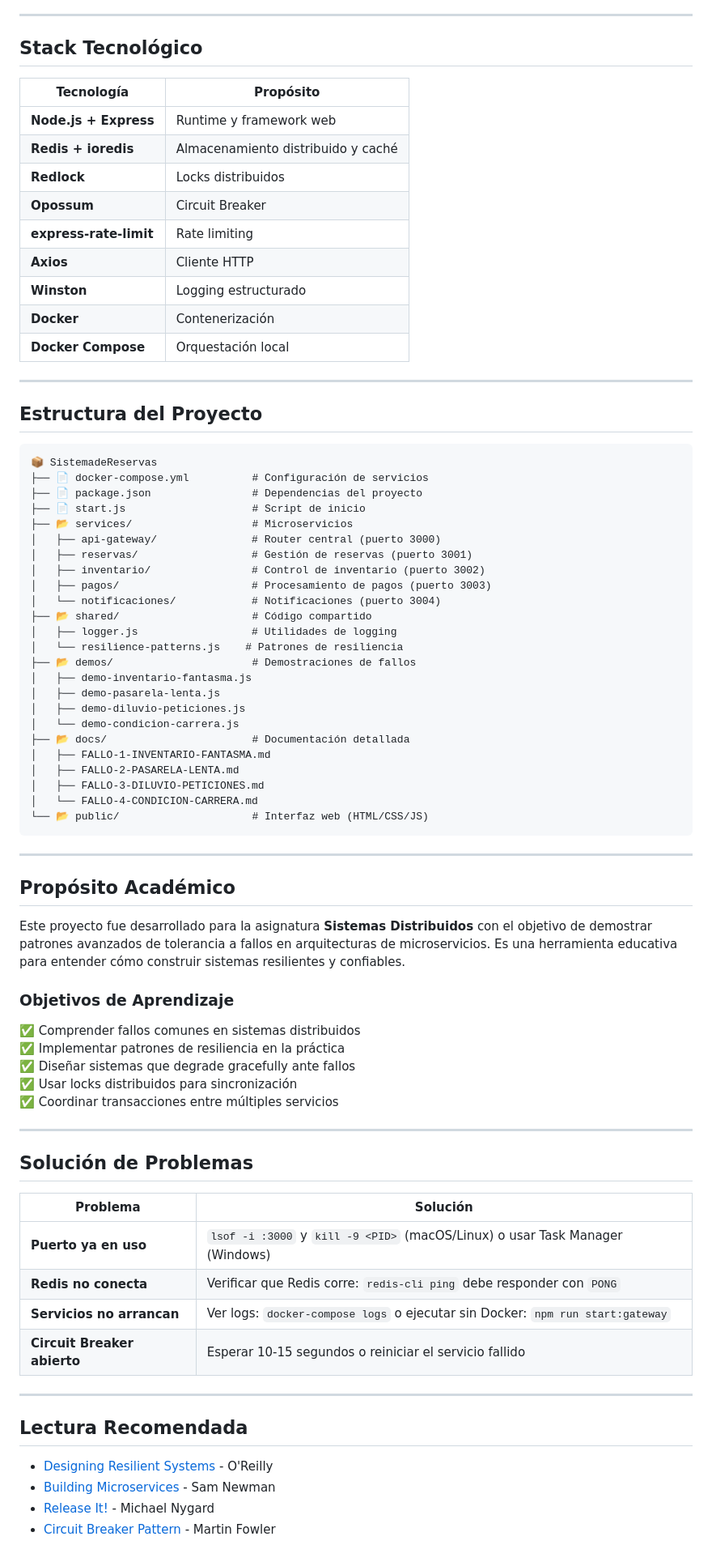
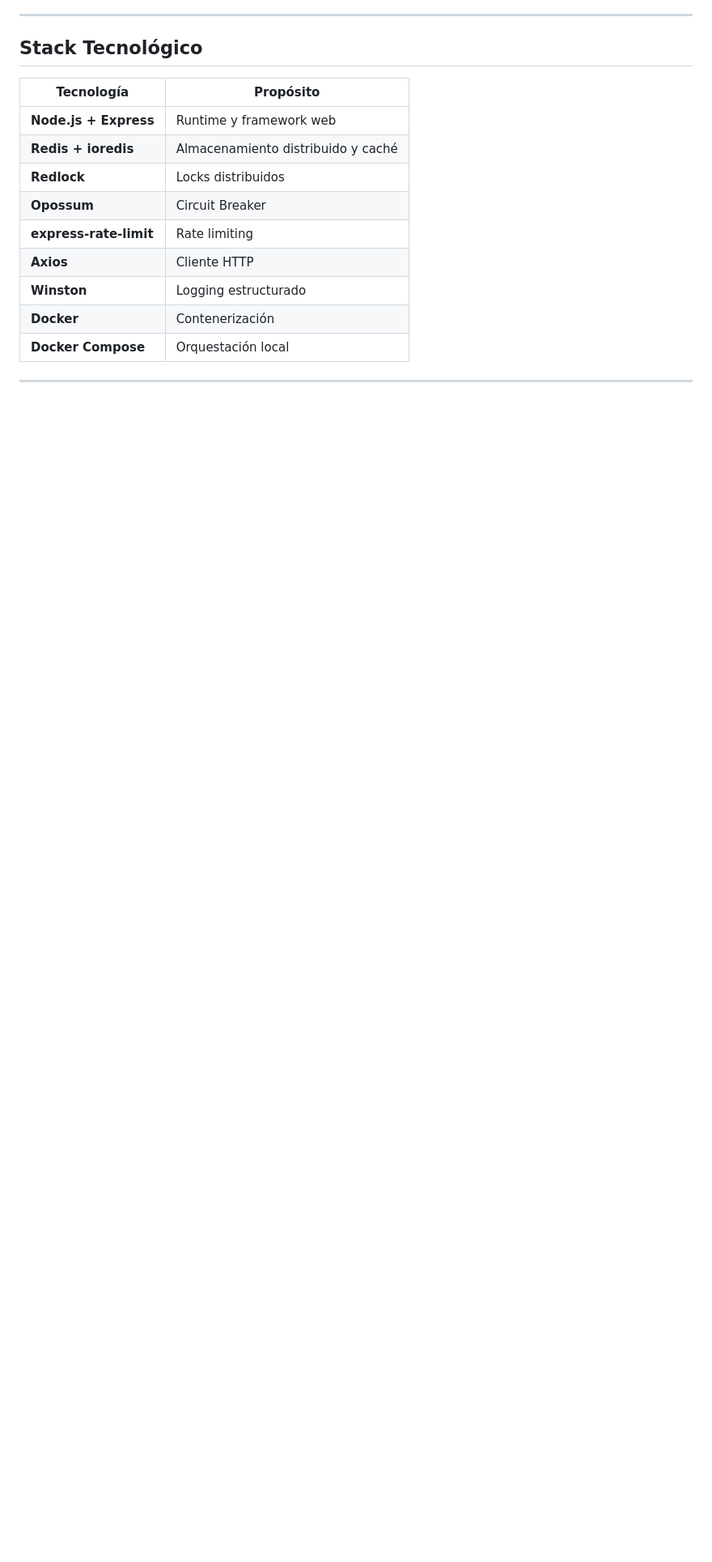
Before and after one commit to Whiteherobot/SistemadeReservas, a Markdown page: README.md, the part around the change. Shown at 81% size. GitHub-like rendering; blank space fills up the shorter version.

Commit message:
Remove sections from README
Removed project structure and academic purpose sections from README.

````diff
--- a/README.md
+++ b/README.md
@@ -456,65 +456,3 @@ Consulta `PRUEBAS_DOCKER.md` para ver:
 | **Docker Compose** | Orquestación local |
 
 ---
-
-##  Estructura del Proyecto
-
-```
-📦 SistemadeReservas
-├── 📄 docker-compose.yml          # Configuración de servicios
-├── 📄 package.json                # Dependencias del proyecto
-├── 📄 start.js                    # Script de inicio
-├── 📂 services/                   # Microservicios
-│   ├── api-gateway/               # Router central (puerto 3000)
-│   ├── reservas/                  # Gestión de reservas (puerto 3001)
-│   ├── inventario/                # Control de inventario (puerto 3002)
-│   ├── pagos/                     # Procesamiento de pagos (puerto 3003)
-│   └── notificaciones/            # Notificaciones (puerto 3004)
-├── 📂 shared/                     # Código compartido
-│   ├── logger.js                  # Utilidades de logging
-│   └── resilience-patterns.js    # Patrones de resiliencia
-├── 📂 demos/                      # Demostraciones de fallos
-│   ├── demo-inventario-fantasma.js
-│   ├── demo-pasarela-lenta.js
-│   ├── demo-diluvio-peticiones.js
-│   └── demo-condicion-carrera.js
-├── 📂 docs/                       # Documentación detallada
-│   ├── FALLO-1-INVENTARIO-FANTASMA.md
-│   ├── FALLO-2-PASARELA-LENTA.md
-│   ├── FALLO-3-DILUVIO-PETICIONES.md
-│   └── FALLO-4-CONDICION-CARRERA.md
-└── 📂 public/                     # Interfaz web (HTML/CSS/JS)
-```
-
----
-
-##  Propósito Académico
-
-Este proyecto fue desarrollado para la asignatura **Sistemas Distribuidos** con el objetivo de demostrar patrones avanzados de tolerancia a fallos en arquitecturas de microservicios. Es una herramienta educativa para entender cómo construir sistemas resilientes y confiables.
-
-### Objetivos de Aprendizaje
-✅ Comprender fallos comunes en sistemas distribuidos
-✅ Implementar patrones de resiliencia en la práctica
-✅ Diseñar sistemas que degrade gracefully ante fallos
-✅ Usar locks distribuidos para sincronización
-✅ Coordinar transacciones entre múltiples servicios
-
----
-
-##  Solución de Problemas
-
-| Problema | Solución |
-|----------|----------|
-| **Puerto ya en uso** | `lsof -i :3000` y `kill -9 <PID>` (macOS/Linux) o usar Task Manager (Windows) |
-| **Redis no conecta** | Verificar que Redis corre: `redis-cli ping` debe responder con `PONG` |
-| **Servicios no arrancan** | Ver logs: `docker-compose logs` o ejecutar sin Docker: `npm run start:gateway` |
-| **Circuit Breaker abierto** | Esperar 10-15 segundos o reiniciar el servicio fallido |
-
----
-
-##  Lectura Recomendada
-
-- [Designing Resilient Systems](https://www.oreilly.com/library/view/) - O'Reilly
-- [Building Microservices](https://www.oreilly.com/library/view/) - Sam Newman
-- [Release It!](https://pragprog.com/titles/mnee2/release-it-second-edition/) - Michael Nygard
-- [Circuit Breaker Pattern](https://martinfowler.com/bliki/CircuitBreaker.html) - Martin Fowler
````
